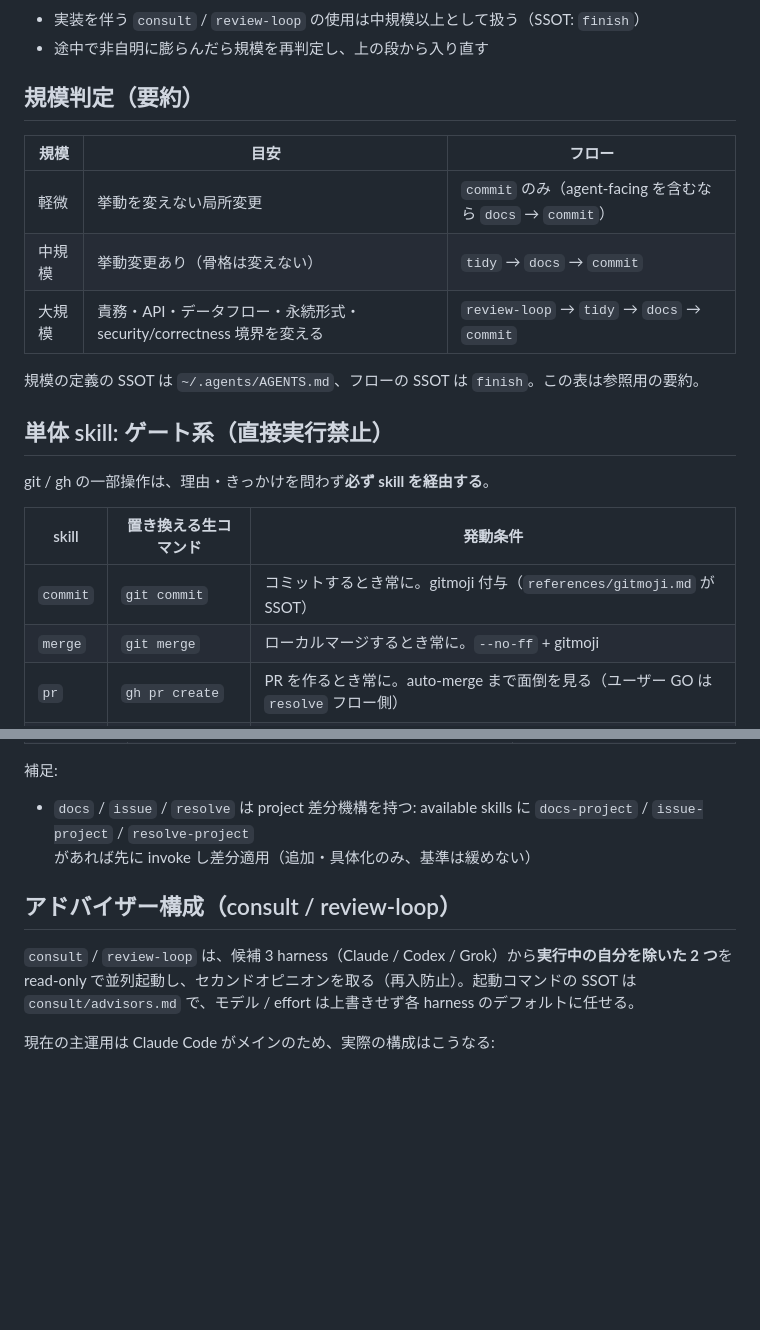
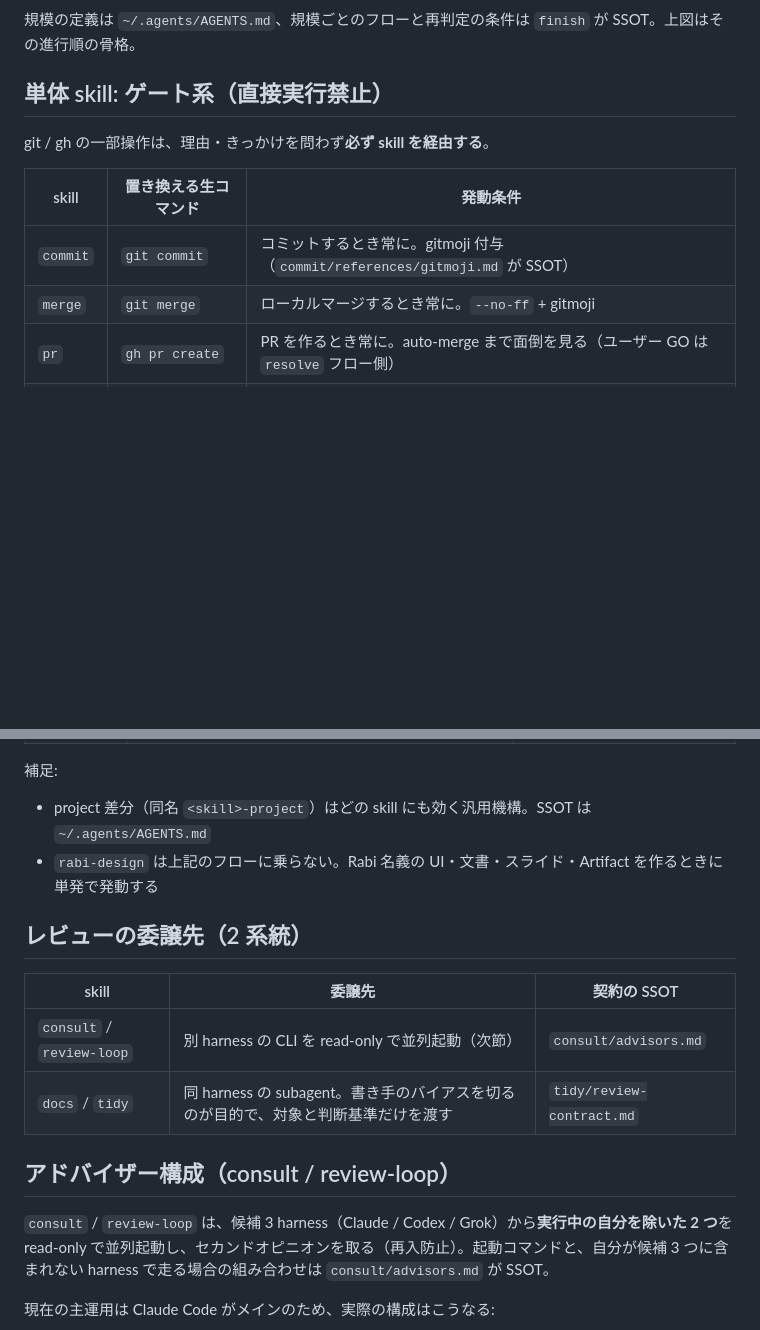
Before and after one commit to usagizmo/agentfiles, a Markdown page: agents/skills/README.md, 2 parts joined by grey strips. GitHub-like rendering; blank space fills up the shorter version.

````diff
--- a/agents/skills/README.md
+++ b/agents/skills/README.md
@@ -53,18 +53,7 @@ flowchart TD
     I -.独立レビューが要る規模の切り出しのみ.-> IS[issue]
 ```
 
-- 実装を伴う `consult` / `review-loop` の使用は中規模以上として扱う（SSOT: `finish`）
-- 途中で非自明に膨らんだら規模を再判定し、上の段から入り直す
-
-## 規模判定（要約）
-
-| 規模 | 目安 | フロー |
-| --- | --- | --- |
-| 軽微 | 挙動を変えない局所変更 | `commit` のみ（agent-facing を含むなら `docs` → `commit`） |
-| 中規模 | 挙動変更あり（骨格は変えない） | `tidy` → `docs` → `commit` |
-| 大規模 | 責務・API・データフロー・永続形式・security/correctness 境界を変える | `review-loop` → `tidy` → `docs` → `commit` |
-
-規模の定義の SSOT は `~/.agents/AGENTS.md`、フローの SSOT は `finish`。この表は参照用の要約。
+規模の定義は `~/.agents/AGENTS.md`、規模ごとのフローと再判定の条件は `finish` が SSOT。上図はその進行順の骨格。
 
 ## 単体 skill: ゲート系（直接実行禁止）
 
@@ -72,7 +61,7 @@ git / gh の一部操作は、理由・きっかけを問わず**必ず skill
 
 | skill | 置き換える生コマンド | 発動条件 |
 | --- | --- | --- |
-| `commit` | `git commit` | コミットするとき常に。gitmoji 付与（`references/gitmoji.md` が SSOT） |
+| `commit` | `git commit` | コミットするとき常に。gitmoji 付与（`commit/references/gitmoji.md` が SSOT） |
 | `merge` | `git merge` | ローカルマージするとき常に。`--no-ff` + gitmoji |
 | `pr` | `gh pr create` | PR を作るとき常に。auto-merge まで面倒を見る（ユーザー GO は `resolve` フロー側） |
 | `issue` | `gh issue create` | Issue を作るとき常に。切り出すかどうかの判断基準は `resolve` が SSOT |
@@ -101,11 +90,19 @@ flowchart LR
 
 補足:
 
-- `docs` / `issue` / `resolve` は project 差分機構を持つ: available skills に `docs-project` / `issue-project` / `resolve-project` があれば先に invoke し差分適用（追加・具体化のみ、基準は緩めない）
+- project 差分（同名 `<skill>-project`）はどの skill にも効く汎用機構。SSOT は `~/.agents/AGENTS.md`
+- `rabi-design` は上記のフローに乗らない。Rabi 名義の UI・文書・スライド・Artifact を作るときに単発で発動する
+
+## レビューの委譲先（2 系統）
+
+| skill | 委譲先 | 契約の SSOT |
+| --- | --- | --- |
+| `consult` / `review-loop` | 別 harness の CLI を read-only で並列起動（次節） | `consult/advisors.md` |
+| `docs` / `tidy` | 同 harness の subagent。書き手のバイアスを切るのが目的で、対象と判断基準だけを渡す | `tidy/review-contract.md` |
 
 ## アドバイザー構成（consult / review-loop）
 
-`consult` / `review-loop` は、候補 3 harness（Claude / Codex / Grok）から**実行中の自分を除いた 2 つ**を read-only で並列起動し、セカンドオピニオンを取る（再入防止）。起動コマンドの SSOT は `consult/advisors.md` で、モデル / effort は上書きせず各 harness のデフォルトに任せる。
+`consult` / `review-loop` は、候補 3 harness（Claude / Codex / Grok）から**実行中の自分を除いた 2 つ**を read-only で並列起動し、セカンドオピニオンを取る（再入防止）。起動コマンドと、自分が候補 3 つに含まれない harness で走る場合の組み合わせは `consult/advisors.md` が SSOT。
 
 現在の主運用は Claude Code がメインのため、実際の構成はこうなる:
 
````
Also changed, not shown: other parts of agents/skills/README.md (+21 -19 lines).
